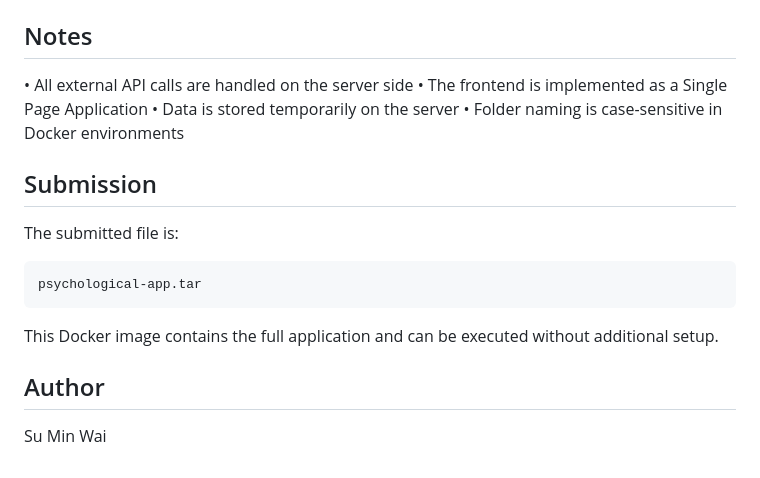
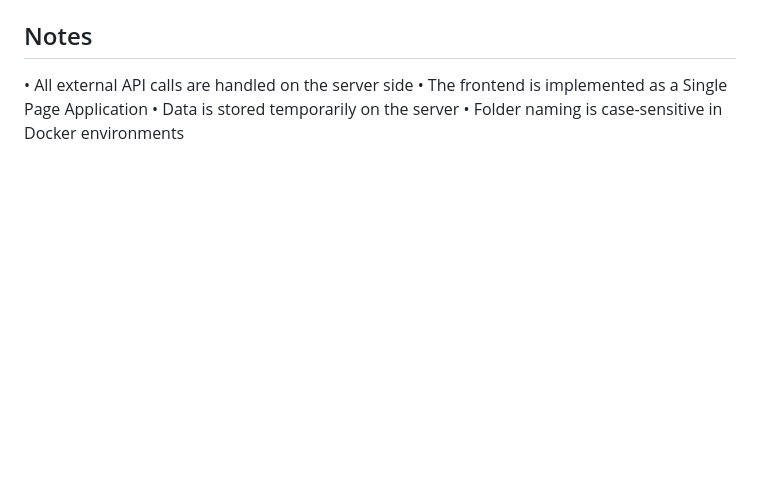
Before and after one commit to Lazyy00ru/Psychological-profiling, a Markdown page: README.md, the part around the change. Drawn GitHub-style; blank space fills up the shorter version.

Commit message:
Update README by removing submission and author sections
Removed submission details and author information from README.

````diff
--- a/README.md
+++ b/README.md
@@ -188,17 +188,3 @@ WebAssignment1/
 • The frontend is implemented as a Single Page Application
 • Data is stored temporarily on the server
 • Folder naming is case-sensitive in Docker environments
-
-## Submission
-
-The submitted file is:
-
-```text
-psychological-app.tar
-```
-
-This Docker image contains the full application and can be executed without additional setup.
-
-## Author
-
-Su Min Wai
````
